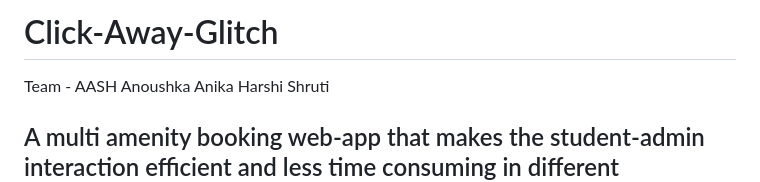
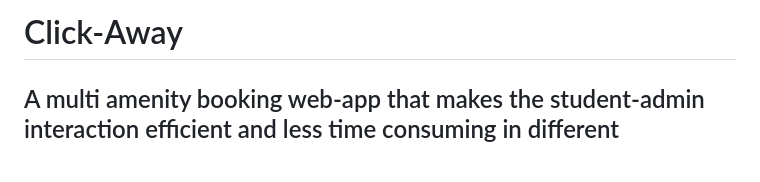
Before and after one commit to anikasharma523/Click-Away, a Markdown page: README.md, the part around the change. Drawn GitHub-style; blank space fills up the shorter version.

```diff
--- a/README.md
+++ b/README.md
@@ -1,11 +1,4 @@
-# Click-Away-Glitch
-
-Team - AASH
-Anoushka
-Anika
-Harshi
-Shruti
-
+# Click-Away
 
 
 A multi amenity booking web-app that makes the student-admin interaction efficient and less time consuming in different universities/colleges
```
